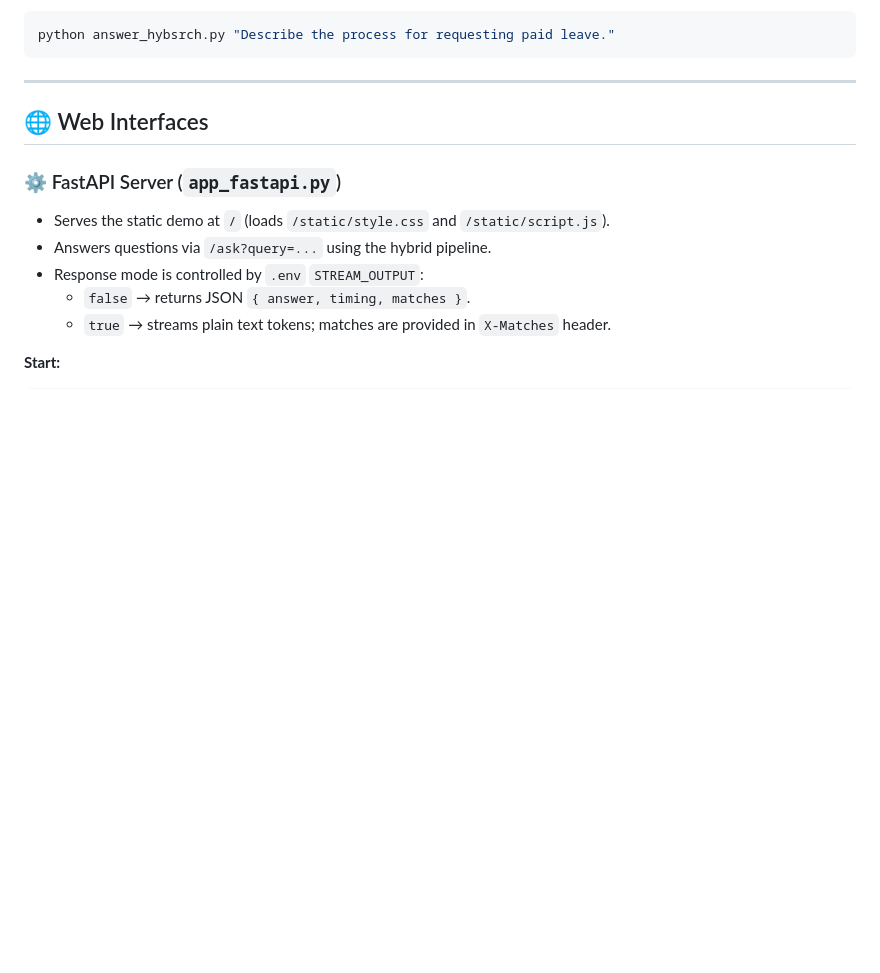
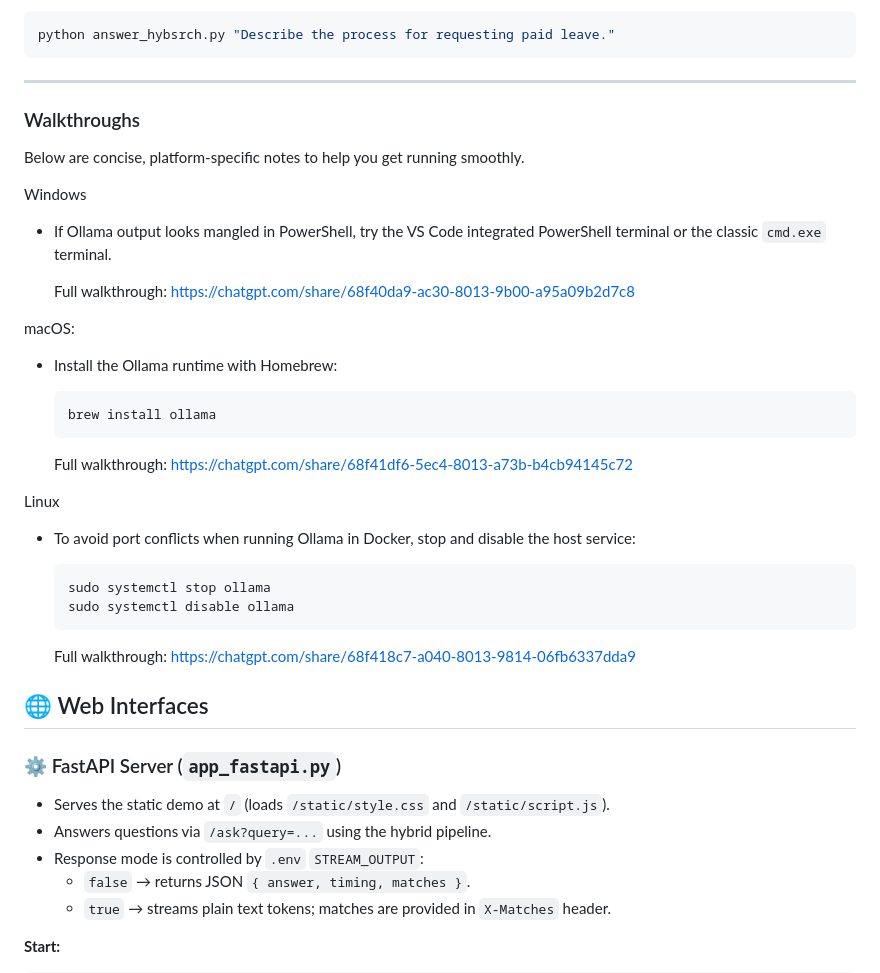
Before and after one commit to Lerxp/rag-hackathon, a Markdown page: README.md, the part around the change. Rendered like a GitHub page; blank space fills up the shorter version.

Commit message:
Added ChatGPT walkthroughs

````diff
--- a/README.md
+++ b/README.md
@@ -137,6 +137,31 @@ python answer_hybsrch.py "Describe the process for requesting paid leave."
 ```
 
 ---
+### Walkthroughs
+
+Below are concise, platform-specific notes to help you get running smoothly.
+
+Windows
+- If Ollama output looks mangled in PowerShell, try the VS Code integrated PowerShell terminal or the classic `cmd.exe` terminal.
+
+  Full walkthrough: https://chatgpt.com/share/68f40da9-ac30-8013-9b00-a95a09b2d7c8
+
+macOS:
+- Install the Ollama runtime with Homebrew:
+  ```bash
+  brew install ollama
+  ```
+
+  Full walkthrough: https://chatgpt.com/share/68f41df6-5ec4-8013-a73b-b4cb94145c72
+
+Linux
+- To avoid port conflicts when running Ollama in Docker, stop and disable the host service:
+  ```bash
+  sudo systemctl stop ollama
+  sudo systemctl disable ollama
+  ```
+
+  Full walkthrough: https://chatgpt.com/share/68f418c7-a040-8013-9814-06fb6337dda9
 
 ## 🌐 Web Interfaces
 
````
